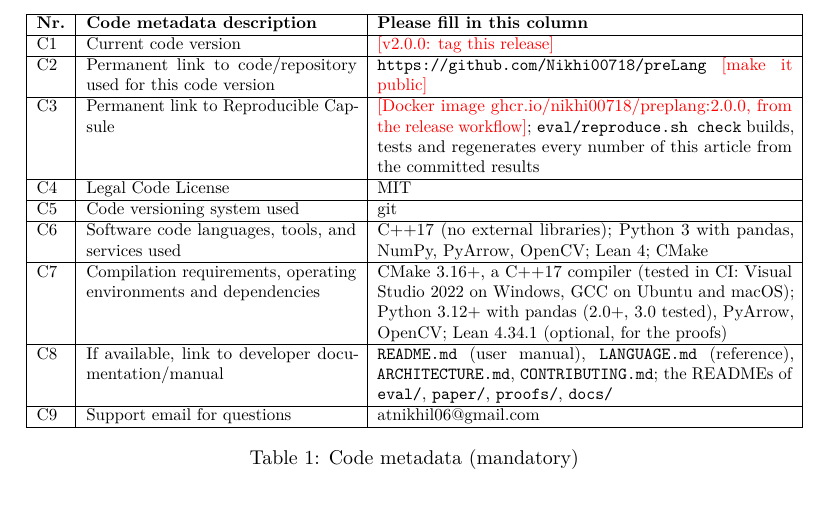
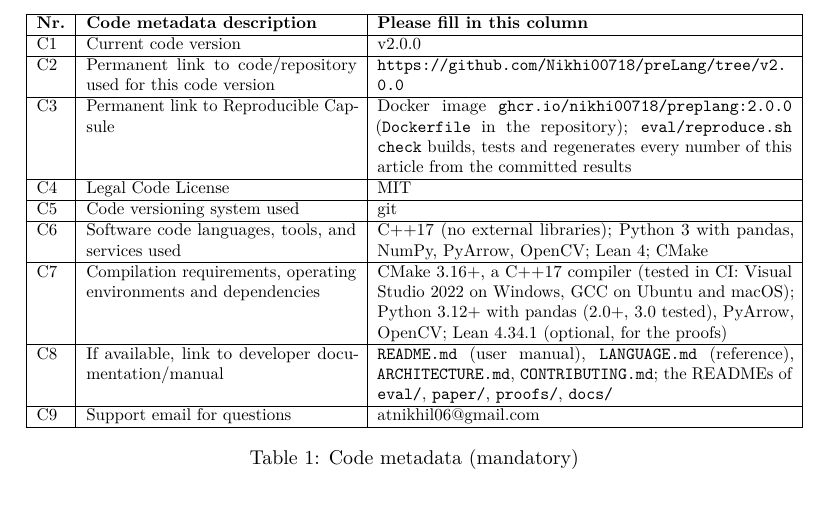
Before and after one commit to Nikhi00718/preLang, a LaTeX paper (paper/preplang-osp.tex): part of page 2 of 9, cut so that both start at the same text. Compiled offline with pdfLaTeX.

Commit message:
Release 2.0.0: code metadata C1-C3 and the changelog date

```diff
--- a/paper/preplang-osp.tex
+++ b/paper/preplang-osp.tex
@@ -87,14 +87,14 @@
 \hline
 \textbf{Nr.} & \textbf{Code metadata description} & \textbf{Please fill in this column} \\
 \hline
-C1 & Current code version & \fillin{v2.0.0: tag this release} \\
+C1 & Current code version & v2.0.0 \\
 \hline
 C2 & Permanent link to code/repository used for this code version &
-  \url{https://github.com/Nikhi00718/preLang} \fillin{make it public} \\
+  \url{https://github.com/Nikhi00718/preLang/tree/v2.0.0} \\
 \hline
-C3 & Permanent link to Reproducible Capsule & \fillin{Docker image ghcr.io/nikhi00718/preplang:2.0.0, from the
-  release workflow}; \texttt{eval/reproduce.sh check} builds, tests and regenerates every number of this
-  article from the committed results \\
+C3 & Permanent link to Reproducible Capsule & Docker image \texttt{ghcr.io/nikhi00718/preplang:2.0.0}
+  (\texttt{Dockerfile} in the repository); \texttt{eval/reproduce.sh check} builds, tests and regenerates
+  every number of this article from the committed results \\
 \hline
 C4 & Legal Code License & MIT \\
 \hline
```
Also changed, not shown: CHANGELOG.md, paper/PrepLang_Software_SCP.pdf.
